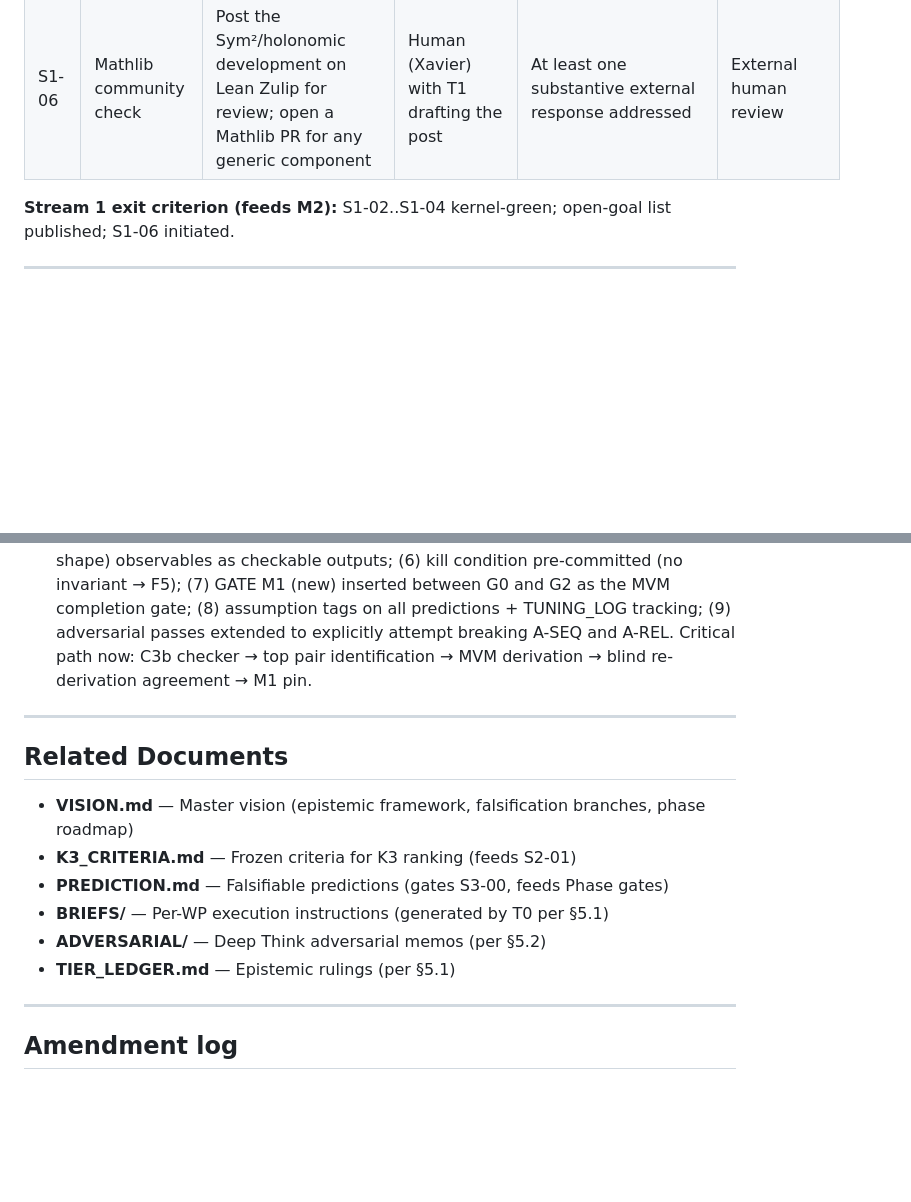
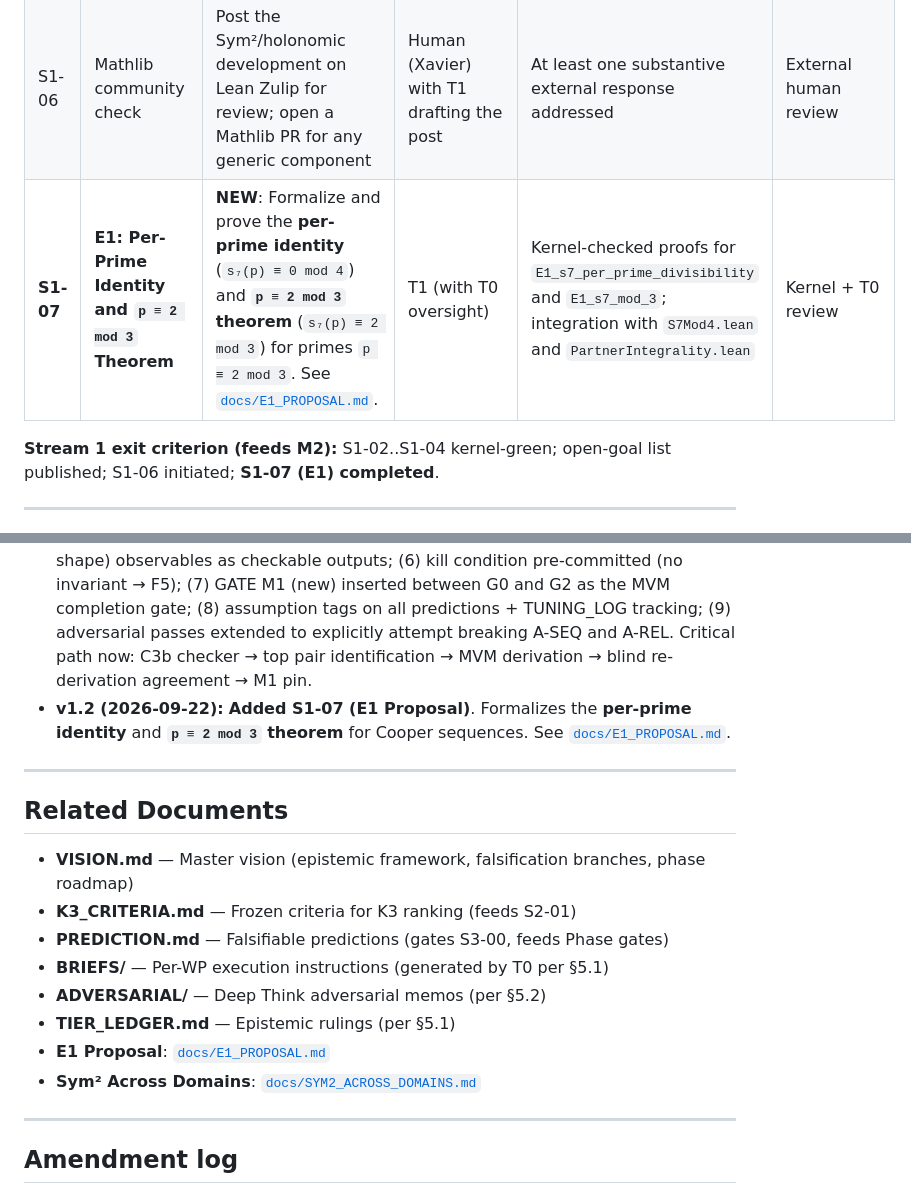
Before and after one commit to xaviercallens/SocrateAI-DualScaleTopologicalUniverseModel-LeanProposal, a Markdown page: EXECUTION_PLAN.md, 2 parts joined by grey strips. GitHub-like rendering; blank space fills up the shorter version.

Commit message:
Link E1 Proposal to Execution Plan

```diff
--- a/EXECUTION_PLAN.md
+++ b/EXECUTION_PLAN.md
@@ -51,8 +51,9 @@ This document turns `VISION.md` into executable work packages, each with **instr
 | S1-04 | Sym² structure, per candidate | For each candidate: state `L3_candidate = symSquare L2_candidate` as a Lean proposition; prove where feasible, else isolate as a named open goal | T1; T0 designs the `symSquare` API first | For each candidate: either a kernel-checked proof or an explicitly named `open_goal_sym2_<name>` — no silent assumptions | Kernel; open-goal list auto-exported to `K3_CRITERIA` status table |
 | S1-05 | Bridge-conjecture statements | Formalize the *statements* (not proofs) linking arithmetic to K3 geometry, with geometry axiomatized in a quarantined `Axioms/Geometry.lean` | T0 writes statements; T2 mechanizes | Statements compile; every axiom listed in `AXIOMS.md` with justification; README warns these are assumptions | Kernel + T0 review of axiom honesty |
 | S1-06 | Mathlib community check | Post the Sym²/holonomic development on Lean Zulip for review; open a Mathlib PR for any generic component | Human (Xavier) with T1 drafting the post | At least one substantive external response addressed | External human review |
+| **S1-07** | **E1: Per-Prime Identity and `p ≡ 2 mod 3` Theorem** | **NEW**: Formalize and prove the **per-prime identity** (`s₇(p) ≡ 0 mod 4`) and **`p ≡ 2 mod 3` theorem** (`s₇(p) ≡ 2 mod 3`) for primes `p ≡ 2 mod 3`. See [`docs/E1_PROPOSAL.md`](https://github.com/xaviercallens/SocrateAI-DualScaleTopologicalUniverseModel-LeanProposal/blob/main/docs/E1_PROPOSAL.md). | T1 (with T0 oversight) | Kernel-checked proofs for `E1_s7_per_prime_divisibility` and `E1_s7_mod_3`; integration with `S7Mod4.lean` and `PartnerIntegrality.lean` | Kernel + T0 review |
 
-**Stream 1 exit criterion (feeds M2):** S1-02..S1-04 kernel-green; open-goal list published; S1-06 initiated.
+**Stream 1 exit criterion (feeds M2):** S1-02..S1-04 kernel-green; open-goal list published; S1-06 initiated; **S1-07 (E1) completed**.
 
 ---
 
@@ -163,6 +164,7 @@ Reserved for work where no automated verifier exists and judgment is the product
 
 - **v1.0 (2026-07-17):** Initial execution plan. Adds model-tier routing (T0 Fable 5 / T0s Deep Think / T1 Sonnet–Gemini Pro / T2 Haiku–Flash), verifier-first delegation rule, two-model blind re-derivation rule for physics, per-WP DoD and validation gates, and amendments A1–A3 correcting VISION v1.1 epistemic regressions.
 - **v1.1 (2026-07-17):** **Major revision integrating Phase 0 ASSUMPTIONS (v0.2) and T0 Architecture Review.** New: (1) Phase 0 work packages (P0-A/B/C/D) establishing ASSUMPTIONS.md, Free-Parameter Ledger schema, abstract-tier rule, TUNING_LOG.md; (2) C3b criterion (Shioda-Inose moduli map as checkable claim) added to S2-01 + dedicated checker S2-01b; (3) S3-00 completely rewritten as MVM matching calculation with steps 1–4 (m_φ, α_D, Λ_D, observable elimination) under assumptions [A-SEQ, A-VOL, A-ONT, A-REL]; (4) T0/T0s blind re-derivation gate for MVM (two-model rule); (5) P1 (PTA ultralight) and P2 (lensing shape) observables as checkable outputs; (6) kill condition pre-committed (no invariant → F5); (7) GATE M1 (new) inserted between G0 and G2 as the MVM completion gate; (8) assumption tags on all predictions + TUNING_LOG tracking; (9) adversarial passes extended to explicitly attempt breaking A-SEQ and A-REL. Critical path now: C3b checker → top pair identification → MVM derivation → blind re-derivation agreement → M1 pin.
+- **v1.2 (2026-09-22):** **Added S1-07 (E1 Proposal)**. Formalizes the **per-prime identity** and **`p ≡ 2 mod 3` theorem** for Cooper sequences. See [`docs/E1_PROPOSAL.md`](https://github.com/xaviercallens/SocrateAI-DualScaleTopologicalUniverseModel-LeanProposal/blob/main/docs/E1_PROPOSAL.md).
 
 ---
 
@@ -174,6 +176,8 @@ Reserved for work where no automated verifier exists and judgment is the product
 - **BRIEFS/** — Per-WP execution instructions (generated by T0 per §5.1)
 - **ADVERSARIAL/** — Deep Think adversarial memos (per §5.2)
 - **TIER_LEDGER.md** — Epistemic rulings (per §5.1)
+- **E1 Proposal**: [`docs/E1_PROPOSAL.md`](https://github.com/xaviercallens/SocrateAI-DualScaleTopologicalUniverseModel-LeanProposal/blob/main/docs/E1_PROPOSAL.md)
+- **Sym² Across Domains**: [`docs/SYM2_ACROSS_DOMAINS.md`](https://github.com/xaviercallens/SocrateAI-DualScaleTopologicalUniverseModel-LeanProposal/blob/main/docs/SYM2_ACROSS_DOMAINS.md)
 
 ---
 
```
